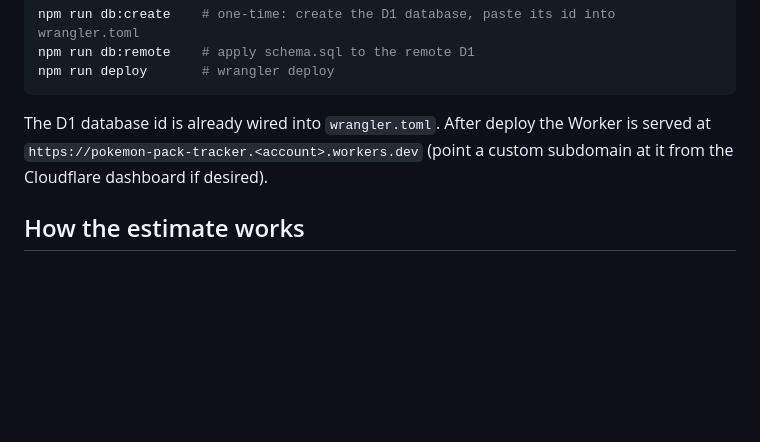
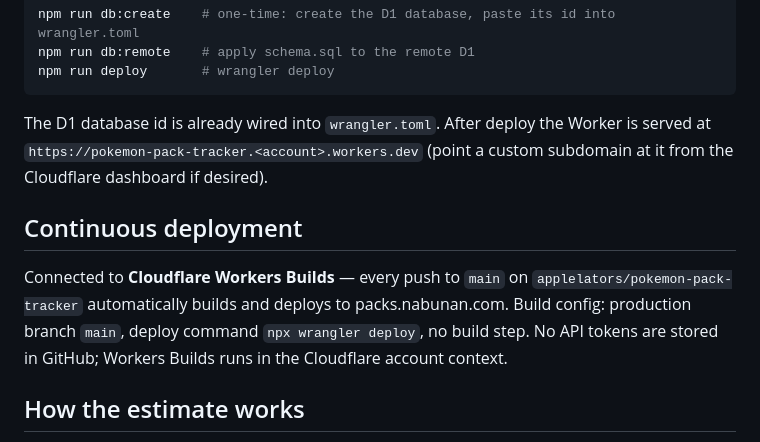
Before and after one commit to applelators/pokemon-pack-tracker, a Markdown page: README.md, the part around the change. Rendered like a GitHub page; blank space fills up the shorter version.

Commit message:
Document Workers Builds continuous deployment
Co-Authored-By: Claude Sonnet 4.6 <noreply@anthropic.com>

```diff
--- a/README.md
+++ b/README.md
@@ -51,6 +51,12 @@ The D1 database id is already wired into `wrangler.toml`. After deploy the Worke
 `https://pokemon-pack-tracker.<account>.workers.dev` (point a custom subdomain at it from the
 Cloudflare dashboard if desired).
 
+## Continuous deployment
+Connected to **Cloudflare Workers Builds** — every push to `main` on
+`applelators/pokemon-pack-tracker` automatically builds and deploys to packs.nabunan.com.
+Build config: production branch `main`, deploy command `npx wrangler deploy`, no build step.
+No API tokens are stored in GitHub; Workers Builds runs in the Cloudflare account context.
+
 ## How the estimate works
 The base set is treated as a pool of distinct cards grouped by rarity. A 2026 booster is modeled
 as 10 cards: 4 commons, 3 uncommons, 2 reverse holos, and 1 "hit" (Rare or better); the hit
```
